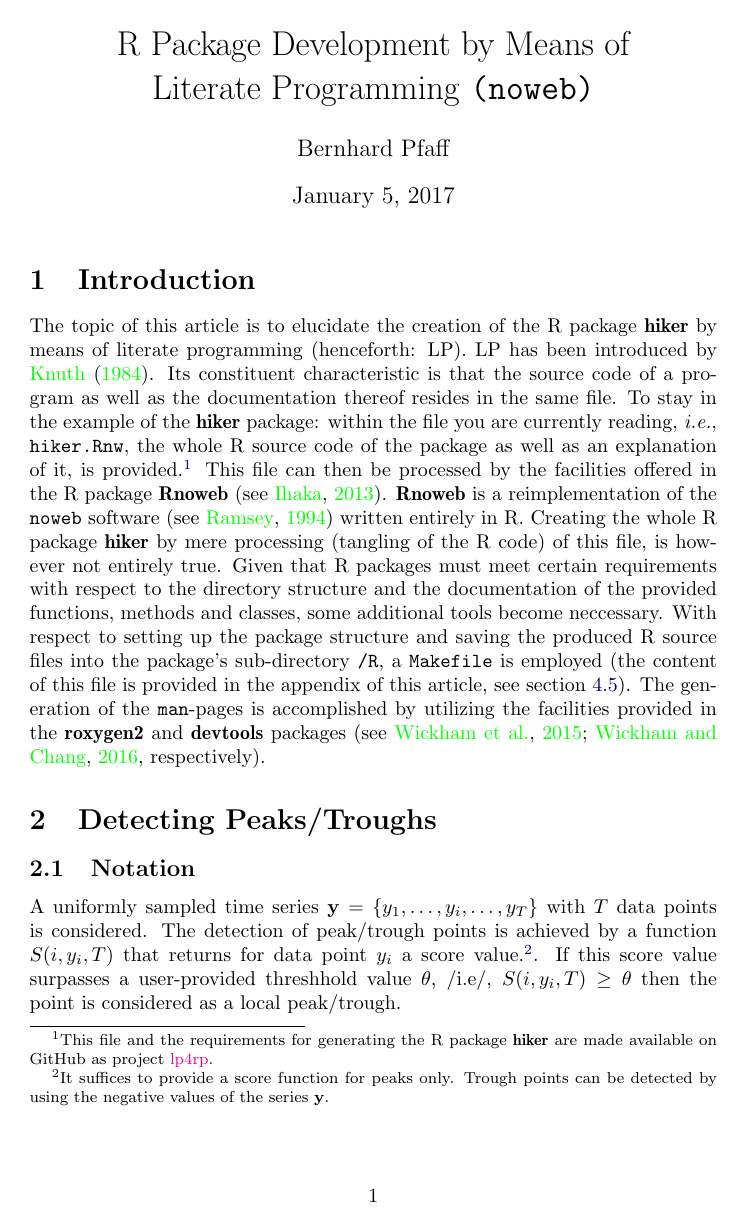
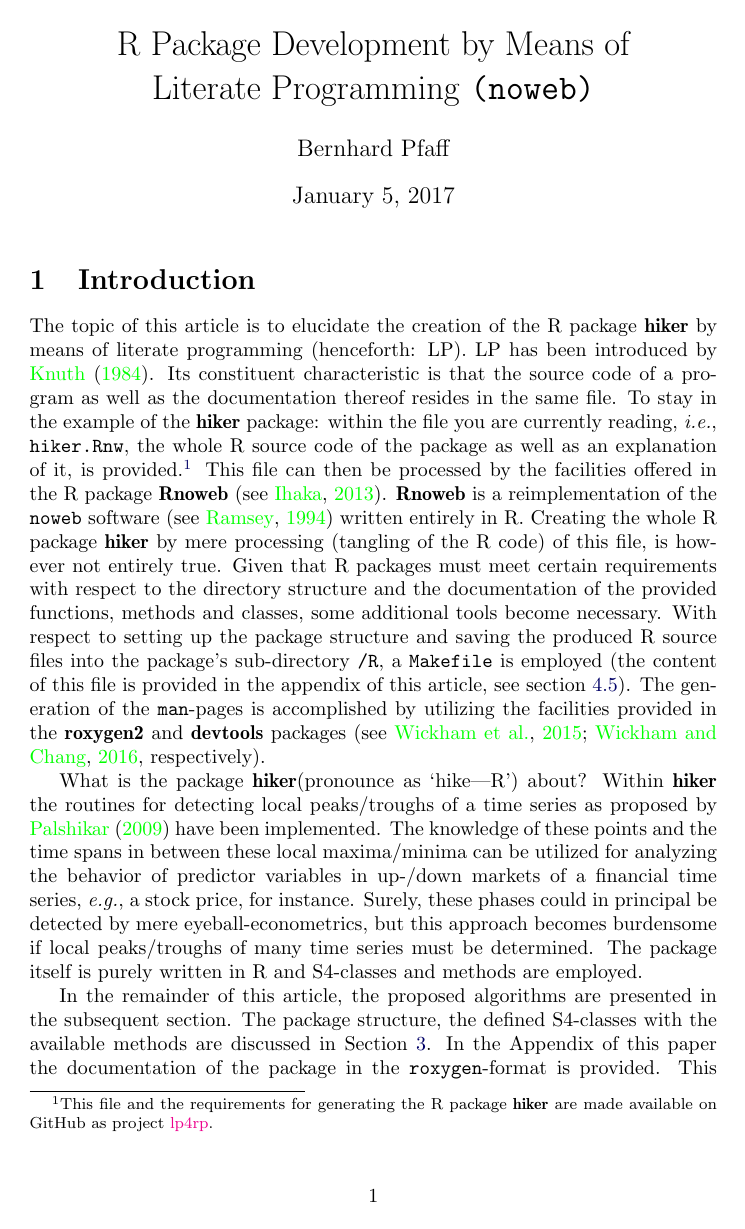
Before and after one commit to bpfaff/lp4rp, a LaTeX document (hiker.tex): page 1 of 30 before the commit and page 1 of 31 after it. Compiled offline with pdfLaTeX.

Commit message:
Finished write-up of introduction

```diff
--- a/hiker.tex
+++ b/hiker.tex
@@ -41,10 +42,28 @@ mere processing (tangling of the R code) of this file, is however not
 entirely true. Given that R packages must meet certain requirements
 with respect to the directory structure and the documentation of the
 provided functions, methods and classes, some additional tools become
-neccessary. With respect to setting up the package structure and
+necessary. With respect to setting up the package structure and
 saving the produced R source files into the package's sub-directory
 \texttt{/R}, a \texttt{Makefile} is employed (the content of this file
 is provided in the appendix of this article, see section
 \ref{smake}). The generation of the \texttt{man}-pages is accomplished
 by utilizing the facilities provided in the \pkg{roxygen2} and
-\pkg{devtools} packages \citep[see][respectively]{WIC2015,WIC2016}.
+\pkg{devtools} packages \citep[see][respectively]{WIC2015,WIC2016}.\par
+
+What is the package \pkg{hiker}(pronounce as `hike---R') about? Within
+\pkg{hiker} the routines for detecting local peaks/troughs of a time
+series as proposed by \citet{PAL2009} have been implemented. The
+knowledge of these points and the time spans in between these local
+maxima/minima can be utilized for analyzing the behavior of predictor
+variables in up-/down markets of a financial time series, \emph{e.g.},
+a stock price, for instance. Surely, these phases could in principal
+be detected by mere eyeball-econometrics, but this approach becomes
+burdensome if local peaks/troughs of many time series must be
+determined. The package itself is purely written in R and S4-classes
+and methods are employed.\par
+
+In the remainder of this article, the proposed algorithms are
+presented in the subsequent section. The package structure, the
+defined S4-classes with the available methods are discussed in Section
+\ref{S3}. In the Appendix of this paper the documentation of the
+package in the \texttt{roxygen}-format is provided. This organization
```
Also changed, not shown: hiker.pdf, hiker.tex (14 more changed lines), 1 other file.
